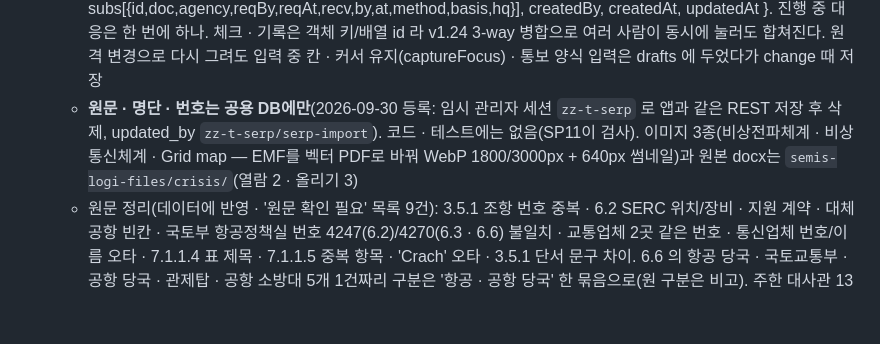
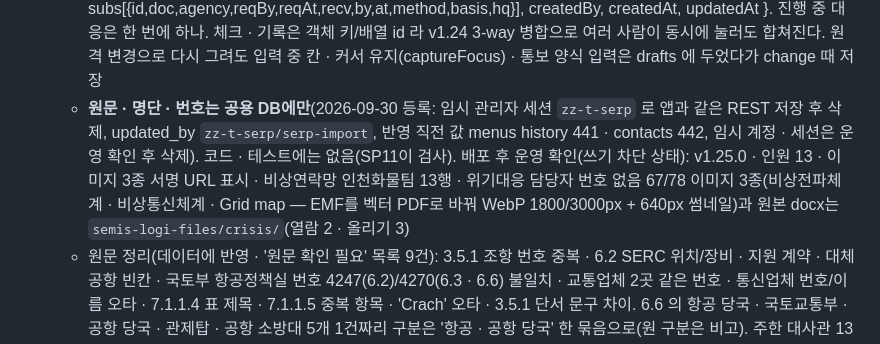
Before and after one commit to Mark4mission/semis-logistics, a Markdown page: docs/HANDOFF.md, the part around the change. Rendered like a GitHub page; blank space fills up the shorter version.

Commit message:
docs: HANDOFF — v1.25.0 SERP data import notes
Co-Authored-By: Claude Opus 5.5 <noreply@anthropic.com>
Claude-Session: https://claude.ai/code/session_012yhsLfAvtEsd5PY6izgXZs

```diff
--- a/docs/HANDOFF.md
+++ b/docs/HANDOFF.md
@@ -145,7 +145,7 @@ v2 대응: inspection.js · carcap.js · training.js · certs.js · contracts.js
 - **팀위기대응계획 SERP(v1.25, 2026-09-30)** — 원본: 「팀위기대응계획(SERP) 제1차 개정」(2026.09.23, 3.5.1 온라인 위기대응센터 단서 신설 · 6.3~6.4 비상연락망 · 임무 배정 변경). Mark 결정: 새 메뉴(비상연락망 위) · 대응 기록 모드 포함 · 3.5.1은 **개정안 설명 문구**(첨부 docx와 표현이 다름) · 비상연락망 '인천화물팀' 섹션을 SERP 인원으로 채움
   - 데이터 `serp`(권한표 2/3, 마이그레이션 `semis_logi_security_14_serp`) = { title, en, docNo, dept, owner, firstDate, rev, revDate, fileUrl, fileName, purpose, scope[], scopeNote, occ{team,phone,intl,who}, sections[{id,no,tab(init|org|forms),title,body(줄=문단)}], serc{within,intro,consider[],online,place,equip,channel}, roles[{id(leader|sup|cargo|ext|hum),no,name,en,who,duties[],checklist[]}], people[{id,role,name,grade,dept,office,mobile,email,place,duties[],note}], chart{ext[],hq[]}, timeline[{id,min,text,sub,who,roles[](역할 id + first|field|vendor),act(apt|occ|lead|recall|agency|near|serc|report|facility)}], notify[{id,label,hint,opts[],start,auto,fleet,long}], overview{leader,staff,vendor,airline,contract,altApt,mandatory[],nearby[],familyAct,familyName,aep,aepName}, mgmt[{id,item,cycle,req,checked}], mgmtNote, facilities[{id,kind,name,phone,note,conf}], agencies[{id,grp,org,phone,note}], docs[], docsNote, images[{id,title,url,thumb,note}], revs[{id,no,date,clauses,reason,purpose[],changes[{clause,title,before,after}]}], gaps[] }
   - `serpRuns`(권한표 2/2 — manager가 기록) = [{ id, kind(real|drill), title, place, start(발생 · 인지 시각), end, items[](시작 때 초동조치 사본), cks[{id,name,items[]}](체크리스트 사본), tl{항목id:{at,by,note}}, ck{"역할:번호":{…}}, notify{f{},sent[{at,to,by}]}, serc{mode(onsite|online),place,at,by}, log[{id,at,by,text}], subs[{id,doc,agency,reqBy,reqAt,recv,by,at,method,basis,hq}], createdBy, createdAt, updatedAt }. 진행 중 대응은 한 번에 하나. 체크 · 기록은 객체 키/배열 id 라 v1.24 3-way 병합으로 여러 사람이 동시에 눌러도 합쳐진다. 원격 변경으로 다시 그려도 입력 중 칸 · 커서 유지(captureFocus) · 통보 양식 입력은 drafts 에 두었다가 change 때 저장
-  - **원문 · 명단 · 번호는 공용 DB에만**(2026-09-30 등록: 임시 관리자 세션 `zz-t-serp` 로 앱과 같은 REST 저장 후 삭제, updated_by `zz-t-serp/serp-import`). 코드 · 테스트에는 없음(SP11이 검사). 이미지 3종(비상전파체계 · 비상통신체계 · Grid map — EMF를 벡터 PDF로 바꿔 WebP 1800/3000px + 640px 썸네일)과 원본 docx는 `semis-logi-files/crisis/`(열람 2 · 올리기 3)
+  - **원문 · 명단 · 번호는 공용 DB에만**(2026-09-30 등록: 임시 관리자 세션 `zz-t-serp` 로 앱과 같은 REST 저장 후 삭제, updated_by `zz-t-serp/serp-import`, 반영 직전 값 menus history 441 · contacts 442, 임시 계정 · 세션은 운영 확인 후 삭제). 코드 · 테스트에는 없음(SP11이 검사). 배포 후 운영 확인(쓰기 차단 상태): v1.25.0 · 인원 13 · 이미지 3종 서명 URL 표시 · 비상연락망 인천화물팀 13행 · 위기대응 담당자 번호 없음 67/78 이미지 3종(비상전파체계 · 비상통신체계 · Grid map — EMF를 벡터 PDF로 바꿔 WebP 1800/3000px + 640px 썸네일)과 원본 docx는 `semis-logi-files/crisis/`(열람 2 · 올리기 3)
   - 원문 정리(데이터에 반영 · '원문 확인 필요' 목록 9건): 3.5.1 조항 번호 중복 · 6.2 SERC 위치/장비 · 지원 계약 · 대체 공항 빈칸 · 국토부 항공정책실 번호 4247(6.2)/4270(6.3 · 6.6) 불일치 · 교통업체 2곳 같은 번호 · 통신업체 번호/이름 오타 · 7.1.1.4 표 제목 · 7.1.1.5 중복 항목 · 'Crach' 오타 · 3.5.1 단서 문구 차이. 6.6 의 항공 당국 · 국토교통부 · 공항 당국 · 관제탑 · 공항 소방대 5개 1건짜리 구분은 '항공 · 공항 당국' 한 묶음으로(원 구분은 비고). 주한 대사관 13곳(원문 6-10쪽 표)도 연락처에 넣음
   - 비상연락망 동기화: SERP 인원 저장(hq) 때 `contacts.sections` 의 `cs-team`(없으면 제목 = dept) 행 중 `serp` 표시 행만 SERP 인원으로 교체, 직접 넣은 행은 뒤에 유지(`SemisSerp.syncContacts`). 행 = { id:"sp-"+id, serp, role(팀장 · 직급), name, mobile, office, email, duty:"SERP "+직책, note }
 - **위기대응 담당자(v1.13)**: 데이터 `crisis` = { title, asOf(원문 그대로 "26년 9월"), homeTeam(기본 인천화물팀), notes[], fileUrl, fileName, updatedAt, rows[{ id, div(본부=시트 이름), team, org, task, main, sub }] } — 명단은 공용 DB에만(2026-09-23 SQL로 96행 등록, updated_by `crisis-import`), 원본 엑셀은 `semis-logi-files/crisis/`. 엑셀 읽기는 외부 라이브러리 없이 ZIP(DecompressionStream deflate-raw) + XML을 직접 읽는다: 머리글('팀 · 위기대응 업무 · 담당자(정) · 담당자(부)')을 찾아 그 아래를 `<End>`까지 읽고, 병합 셀은 값을 채우고, '전체' 시트는 합본·나머지 시트 이름은 본부로 쓰며, 합본에 없는 행(2026년 명단의 종합통제팀 5행)은 본부 시트에서 덧붙인다. '주)' 아래 줄은 참고 사항(번호로 시작하면 새 항목). 가로 병합으로 정=부가 같으면 부를 비움. "아래 주) 참조" 같은 비(非)이름 값은 사람 색인에서 빠지고 참고로 이동하는 버튼으로 표시. 반영 전 대조(담당자 변경 · 새 임무 · 빠지는 임무, 키 = 팀|조직|업무). 메뉴는 기존 메뉴 데이터에 없으면 `normalizeData`가 비상연락망 바로 아래에 추가(이후 숨김·이름은 운영자 설정 유지). 비상연락망 머리말에 '위기대응 담당자' 버튼. 통합 검색 항목에 `pick`(이동 전 화면 상태 지정) 지원 추가(search.js `goItem`)
```
